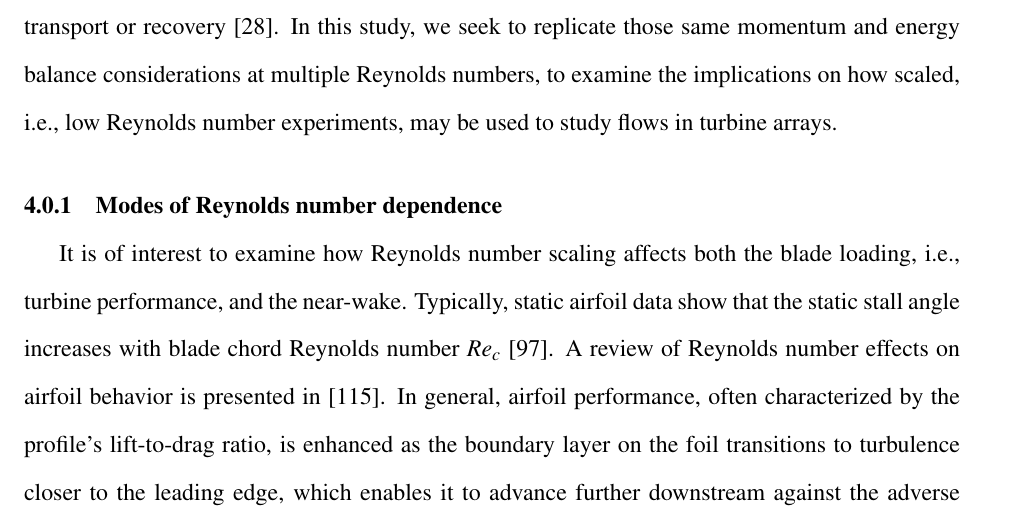
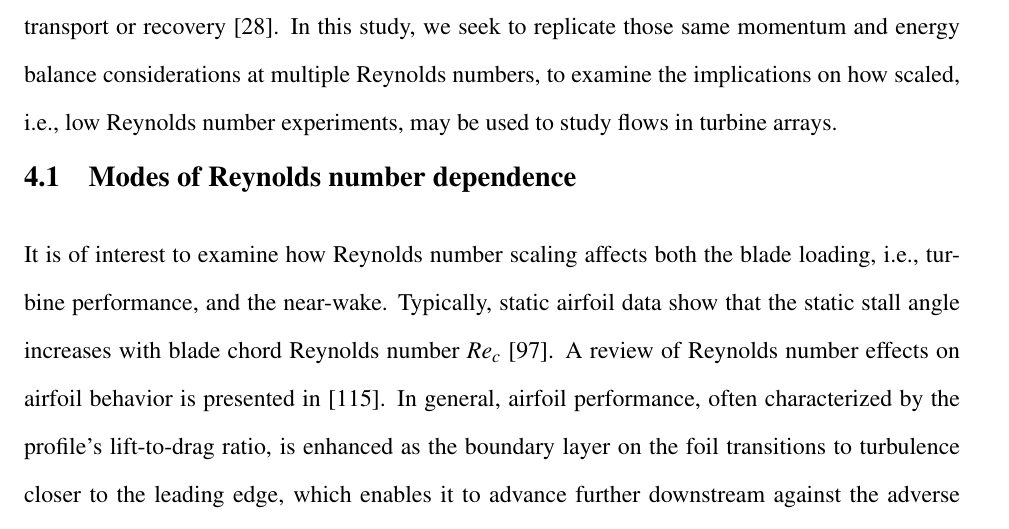
Before and after one commit to petebachant/PhD-thesis, a LaTeX thesis (thesis.tex, which reads chapters/RVAT-Re-dep.tex): part of page 79 of 176, cut so that both start at the same text. Compiled offline with pdfLaTeX.

Commit message:
Subsection to section for first heading in Re-dep

```diff
--- a/chapters/RVAT-Re-dep.tex
+++ b/chapters/RVAT-Re-dep.tex
@@ -135,7 +135,7 @@ implications on how scaled, i.e., low Reynolds number experiments, may be used
 to study flows in turbine arrays.
 
 
-\subsection{Modes of Reynolds number dependence}
+\section{Modes of Reynolds number dependence}
 
 It is of interest to examine how Reynolds number scaling affects both the blade
 loading, i.e., turbine performance, and the near-wake. Typically, static
```
Also changed, not shown: chapters/RVAT-Re-dep.tex (8 more changed lines).
